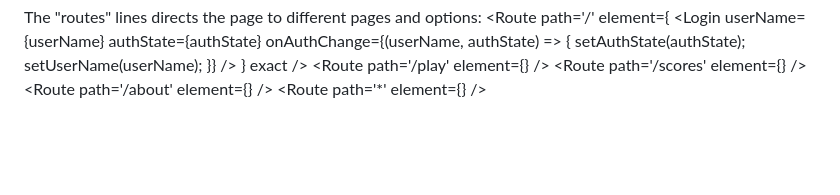
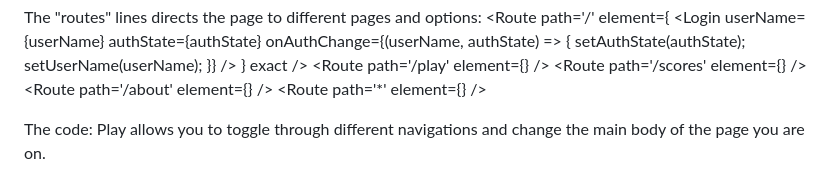
Before and after one commit to haileye4/startup, a Markdown page: README.md, the part around the change. GitHub-like rendering; blank space fills up the shorter version.

Commit message:
What I learned Simon React

```diff
--- a/README.md
+++ b/README.md
@@ -129,3 +129,8 @@ const app = express();
         <Route path='/about' element={<About />} />
         <Route path='*' element={<NotFound />} />
       </Routes>
+
+   The code: <NavLink className='nav-link' to='play'>
+                  Play
+                </NavLink>
+   allows you to toggle through different navigations and change the main body of the page you are on.
```
